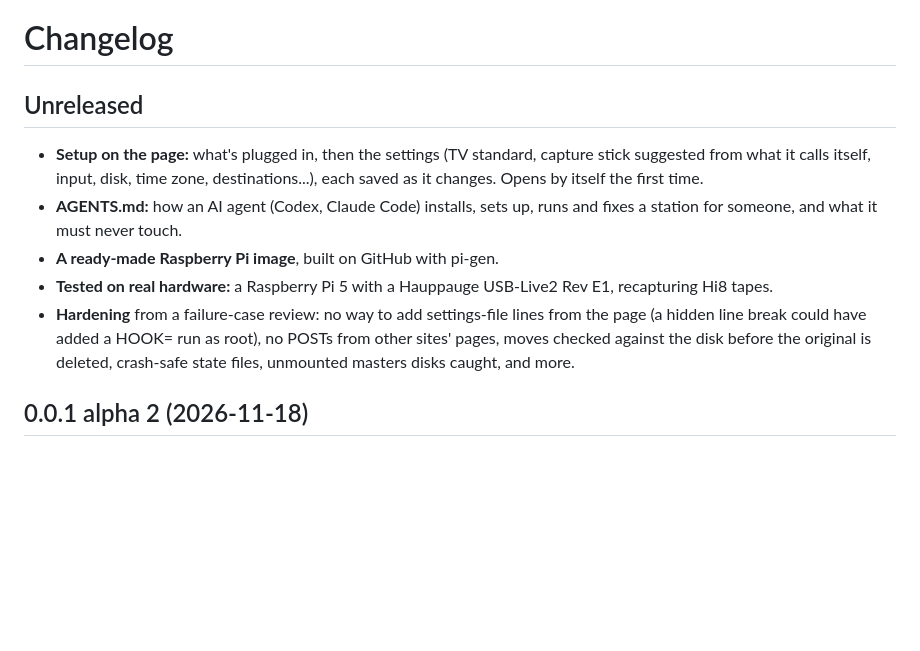
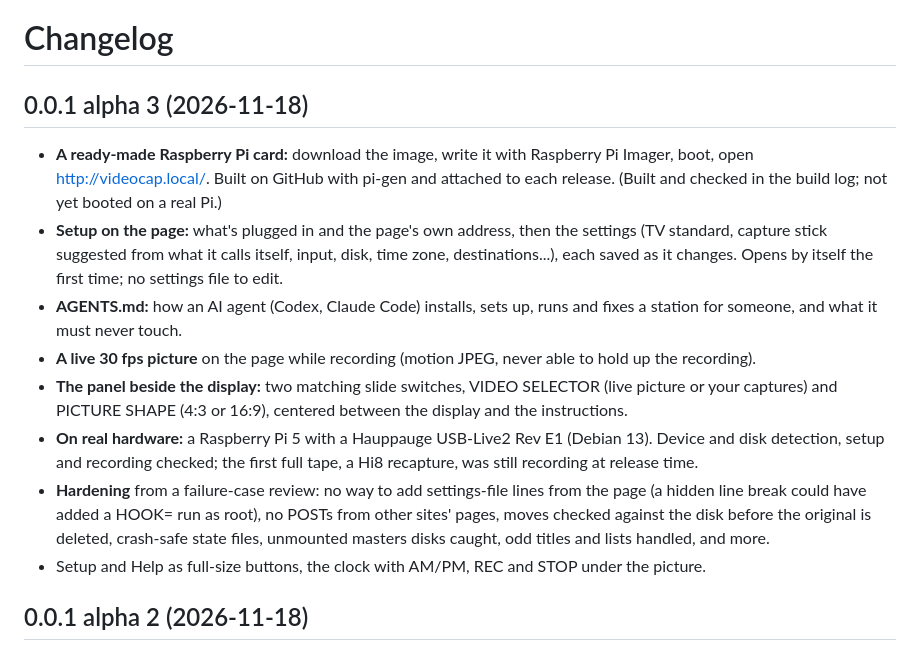
Before and after one commit to aidansiegel/videocap, a Markdown page: CHANGELOG.md, the part around the change. Drawn GitHub-style; blank space fills up the shorter version.

```diff
--- a/CHANGELOG.md
+++ b/CHANGELOG.md
@@ -1,16 +1,24 @@
 # Changelog
 
-## Unreleased
+## 0.0.1 alpha 3 (2026-11-18)
 
-- **Setup on the page:** what's plugged in, then the settings (TV standard, capture stick suggested from what it
-  calls itself, input, disk, time zone, destinations...), each saved as it changes. Opens by itself the first time.
+- **A ready-made Raspberry Pi card:** download the image, write it with Raspberry Pi Imager, boot, open
+  http://videocap.local/. Built on GitHub with pi-gen and attached to each release. (Built and checked in the build
+  log; not yet booted on a real Pi.)
+- **Setup on the page:** what's plugged in and the page's own address, then the settings (TV standard, capture stick
+  suggested from what it calls itself, input, disk, time zone, destinations...), each saved as it changes. Opens by
+  itself the first time; no settings file to edit.
 - **AGENTS.md:** how an AI agent (Codex, Claude Code) installs, sets up, runs and fixes a station for someone, and
   what it must never touch.
-- **A ready-made Raspberry Pi image**, built on GitHub with pi-gen.
-- **Tested on real hardware:** a Raspberry Pi 5 with a Hauppauge USB-Live2 Rev E1, recapturing Hi8 tapes.
+- **A live 30 fps picture** on the page while recording (motion JPEG, never able to hold up the recording).
+- **The panel beside the display:** two matching slide switches, VIDEO SELECTOR (live picture or your captures) and
+  PICTURE SHAPE (4:3 or 16:9), centered between the display and the instructions.
+- **On real hardware:** a Raspberry Pi 5 with a Hauppauge USB-Live2 Rev E1 (Debian 13). Device and disk detection,
+  setup and recording checked; the first full tape, a Hi8 recapture, was still recording at release time.
 - **Hardening** from a failure-case review: no way to add settings-file lines from the page (a hidden line break could
   have added a HOOK= run as root), no POSTs from other sites' pages, moves checked against the disk before the
-  original is deleted, crash-safe state files, unmounted masters disks caught, and more.
+  original is deleted, crash-safe state files, unmounted masters disks caught, odd titles and lists handled, and more.
+- Setup and Help as full-size buttons, the clock with AM/PM, REC and STOP under the picture.
 
 ## 0.0.1 alpha 2 (2026-11-18)
 
```
Also changed, not shown: README.md (+26 -4 lines), docs/web-page.png, 2 other files.
